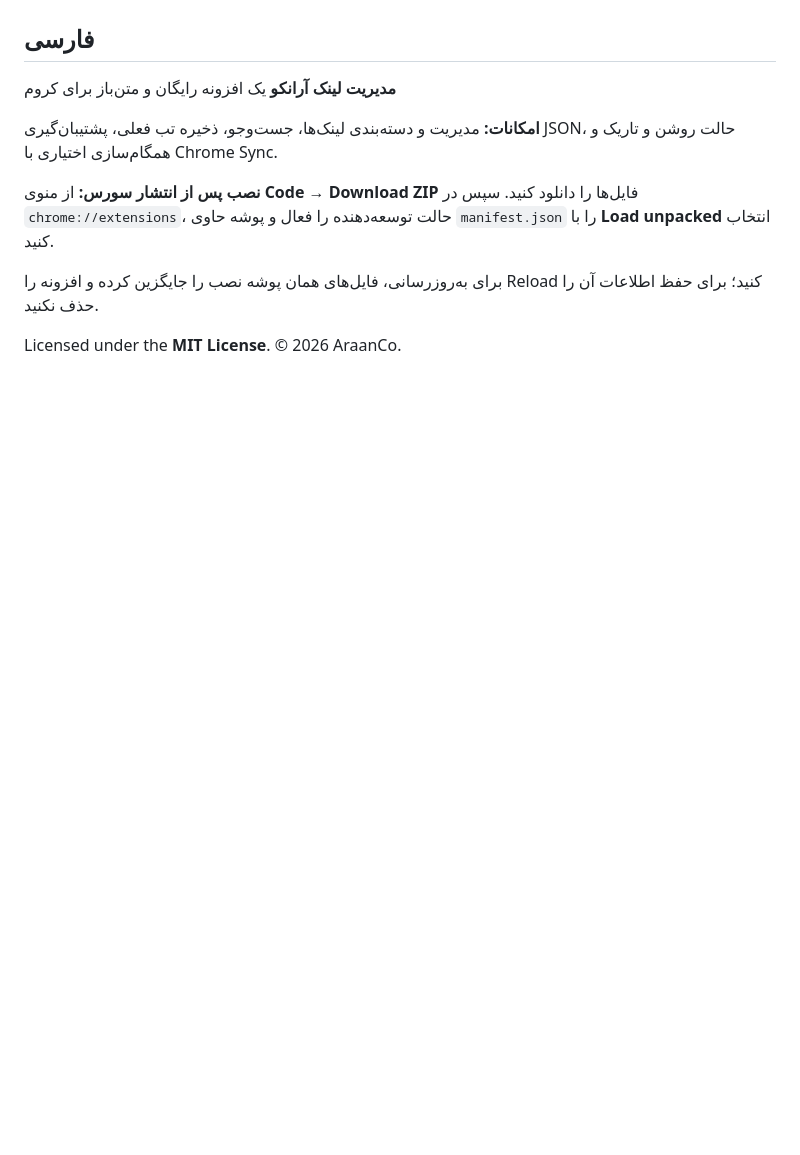
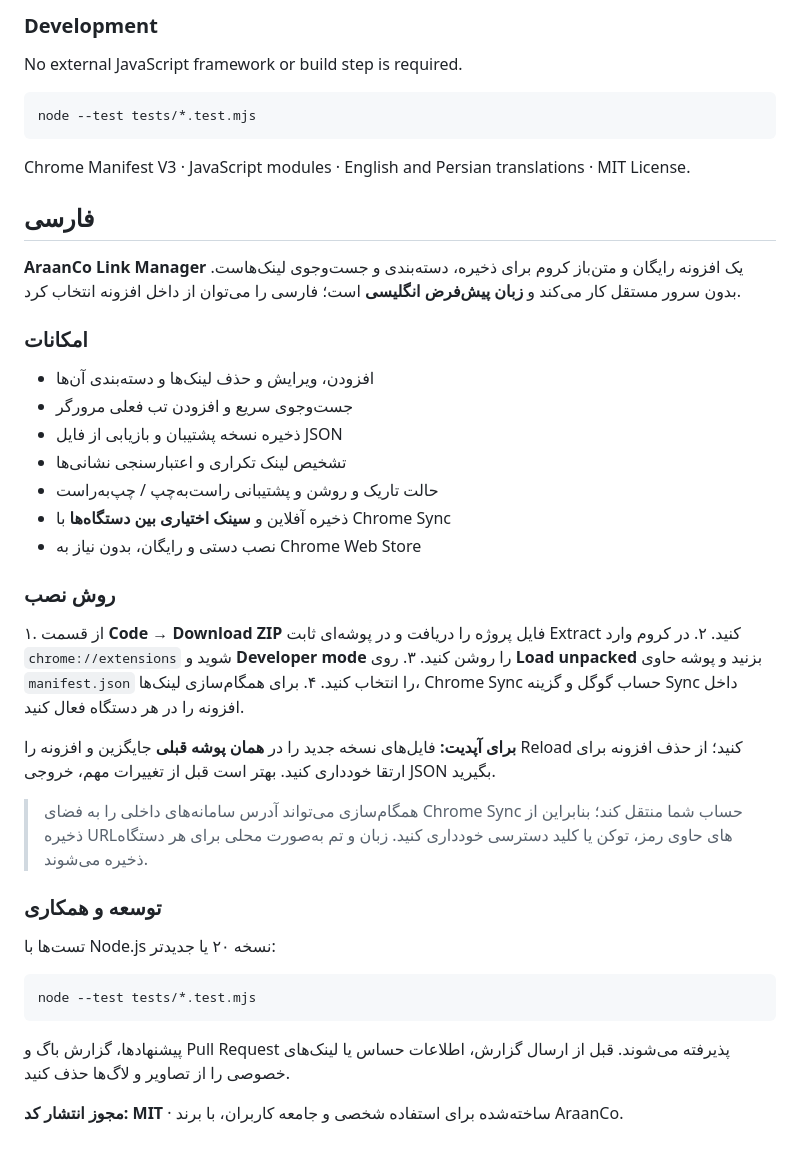
Before and after one commit to aryannasrolahbeygi/AraanCo-Link-Manager, a Markdown page: README.md, the part around one of its changes. Drawn GitHub-style; blank space fills up the shorter version.

````diff
--- a/README.md
+++ b/README.md
@@ -29,11 +56,46 @@ Saved URLs remain on your device unless you enable Chrome Sync. Do not save secr
+### Development
+
+No external JavaScript framework or build step is required.
+
+```bash
+node --test tests/*.test.mjs
+```
+
+Chrome Manifest V3 · JavaScript modules · English and Persian translations · MIT License.
 
 ## فارسی
-**مدیریت لینک آرانکو** یک افزونه رایگان و متن‌باز برای کروم
 
-**امکانات:** مدیریت و دسته‌بندی لینک‌ها، جست‌وجو، ذخیره تب فعلی، پشتیبان‌گیری JSON، حالت روشن و تاریک و همگام‌سازی اختیاری با Chrome Sync.
+**AraanCo Link Manager** یک افزونه رایگان و متن‌باز کروم برای ذخیره، دسته‌بندی و جست‌وجوی لینک‌هاست. بدون سرور مستقل کار می‌کند و **زبان پیش‌فرض انگلیسی** است؛ فارسی را می‌توان از داخل افزونه انتخاب کرد.
 
-**نصب پس از انتشار سورس:** از منوی **Code → Download ZIP** فایل‌ها را دانلود کنید. سپس در `chrome://extensions`، حالت توسعه‌دهنده را فعال و پوشه حاوی `manifest.json` را با **Load unpacked** انتخاب کنید.
+### امکانات
 
-برای به‌روزرسانی، فایل‌های همان پوشه نصب را جایگزین کرده و افزونه را Reload کنید؛ برای حفظ اطلاعات آن را حذف نکنید.
+- افزودن، ویرایش و حذف لینک‌ها و دسته‌بندی آن‌ها
+- جست‌وجوی سریع و افزودن تب فعلی مرورگر
+- ذخیره نسخه پشتیبان و بازیابی از فایل JSON
+- تشخیص لینک تکراری و اعتبارسنجی نشانی‌ها
+- حالت تاریک و روشن و پشتیبانی راست‌به‌چپ / چپ‌به‌راست
+- ذخیره آفلاین و **سینک اختیاری بین دستگاه‌ها** با Chrome Sync
+- نصب دستی و رایگان، بدون نیاز به Chrome Web Store
 
-Licensed under the **MIT License**. © 2026 AraanCo.
+### روش نصب
+
+۱. از قسمت **Code → Download ZIP** فایل پروژه را دریافت و در پوشه‌ای ثابت Extract کنید.
+۲. در کروم وارد `chrome://extensions` شوید و **Developer mode** را روشن کنید.
+۳. روی **Load unpacked** بزنید و پوشه حاوی `manifest.json` را انتخاب کنید.
+۴. برای همگام‌سازی لینک‌ها، Chrome Sync حساب گوگل و گزینه Sync داخل افزونه را در هر دستگاه فعال کنید.
+
+**برای آپدیت:** فایل‌های نسخه جدید را در **همان پوشه قبلی** جایگزین و افزونه را Reload کنید؛ از حذف افزونه برای ارتقا خودداری کنید. بهتر است قبل از تغییرات مهم، خروجی JSON بگیرید.
+
+> همگام‌سازی می‌تواند آدرس سامانه‌های داخلی را به فضای Chrome Sync حساب شما منتقل کند؛ بنابراین از ذخیره URLهای حاوی رمز، توکن یا کلید دسترسی خودداری کنید. زبان و تم به‌صورت محلی برای هر دستگاه ذخیره می‌شوند.
+
+### توسعه و همکاری
+
+تست‌ها با Node.js نسخه ۲۰ یا جدیدتر:
+
+```bash
+node --test tests/*.test.mjs
+```
+
+پیشنهادها، گزارش باگ و Pull Request پذیرفته می‌شوند. قبل از ارسال گزارش، اطلاعات حساس یا لینک‌های خصوصی را از تصاویر و لاگ‌ها حذف کنید.
+
+**مجوز انتشار کد: MIT** · ساخته‌شده برای استفاده شخصی و جامعه کاربران، با برند AraanCo.
````
Also changed, not shown: other parts of README.md (+46 -19 lines), CHANGELOG.md (added, +14 -0 lines), CONTRIBUTING.md (added, +12 -0 lines), SECURITY.md (added, +17 -0 lines), icon128.png (added), icon16.png (added), icon32.png (added), icon48.png (added), 9 other files.
